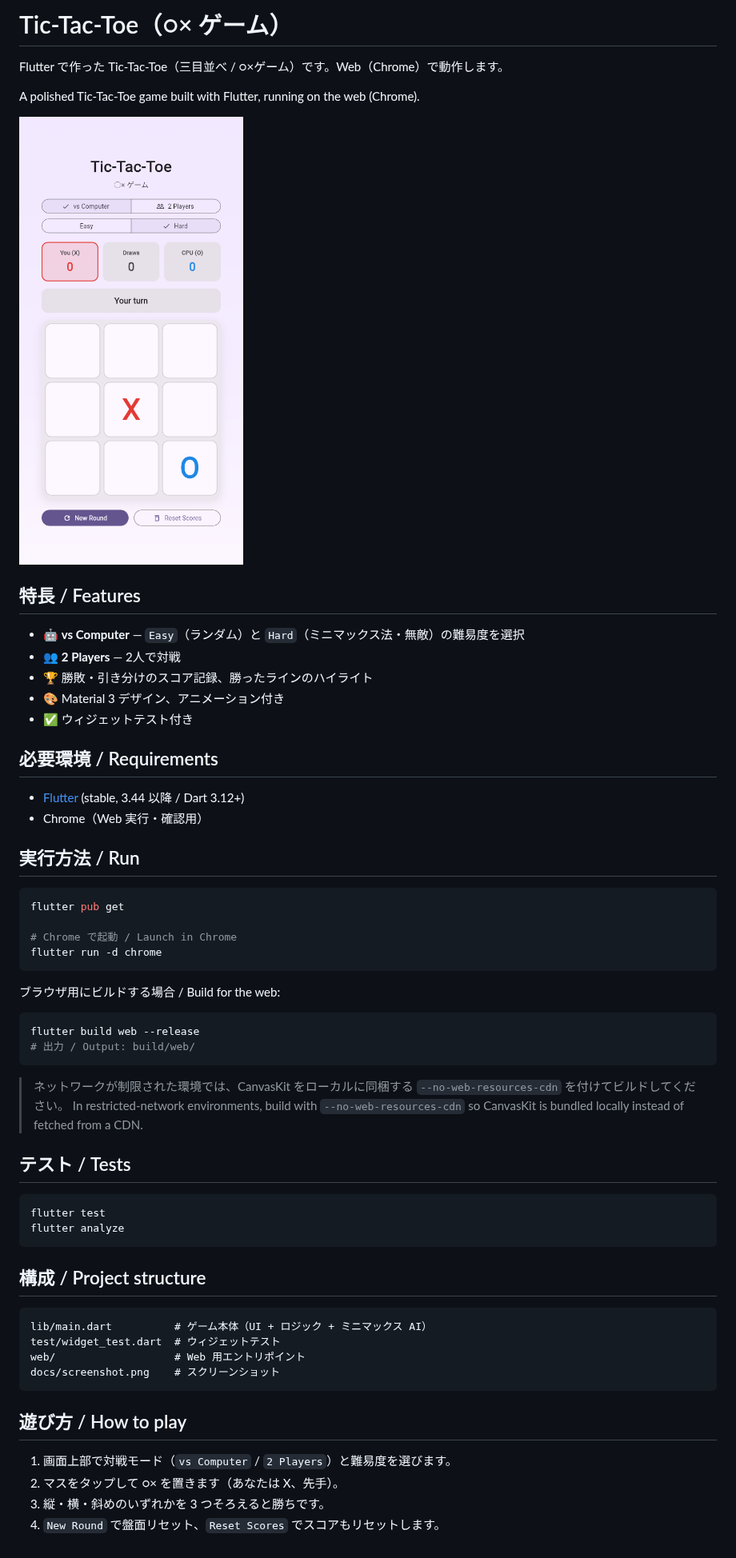
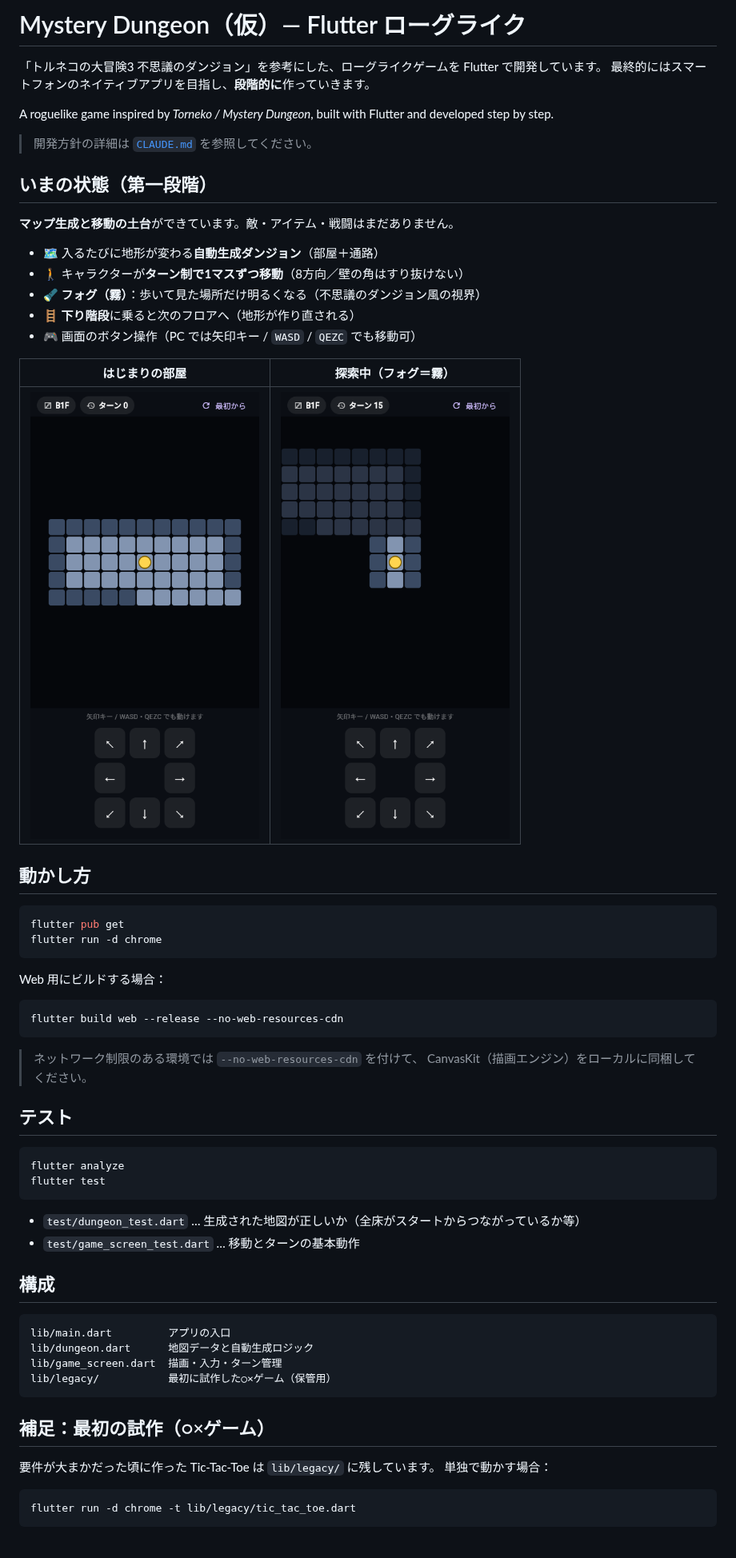
Before and after one commit to chocosimu/game, a Markdown page: README.md, the part around the change. Shown at 80% size. GitHub-like rendering; pictures changed too: docs/screenshot.png, docs/screenshot_explored.png (added).

````diff
--- a/README.md
+++ b/README.md
@@ -1,64 +1,66 @@
-# Tic-Tac-Toe（○× ゲーム）
+# Mystery Dungeon（仮）— Flutter ローグライク
 
-Flutter で作った Tic-Tac-Toe（三目並べ / ○×ゲーム）です。Web（Chrome）で動作します。
+「トルネコの大冒険3 不思議のダンジョン」を参考にした、ローグライクゲームを Flutter で開発しています。
+最終的にはスマートフォンのネイティブアプリを目指し、**段階的に**作っていきます。
 
-A polished Tic-Tac-Toe game built with Flutter, running on the web (Chrome).
+A roguelike game inspired by *Torneko / Mystery Dungeon*, built with Flutter and developed step by step.
 
-![Gameplay screenshot](docs/screenshot.png)
+> 開発方針の詳細は [`CLAUDE.md`](CLAUDE.md) を参照してください。
 
-## 特長 / Features
+## いまの状態（第一段階）
 
-- 🤖 **vs Computer** — `Easy`（ランダム）と `Hard`（ミニマックス法・無敵）の難易度を選択
-- 👥 **2 Players** — 2人で対戦
-- 🏆 勝敗・引き分けのスコア記録、勝ったラインのハイライト
-- 🎨 Material 3 デザイン、アニメーション付き
-- ✅ ウィジェットテスト付き
+**マップ生成と移動の土台**ができています。敵・アイテム・戦闘はまだありません。
 
-## 必要環境 / Requirements
+- 🗺️ 入るたびに地形が変わる**自動生成ダンジョン**（部屋＋通路）
+- 🚶 キャラクターが**ターン制で1マスずつ移動**（8方向／壁の角はすり抜けない）
+- 🔦 **フォグ（霧）**：歩いて見た場所だけ明るくなる（不思議のダンジョン風の視界）
+- 🪜 **下り階段**に乗ると次のフロアへ（地形が作り直される）
+- 🎮 画面のボタン操作（PC では矢印キー / `WASD` / `QEZC` でも移動可）
 
-- [Flutter](https://docs.flutter.dev/get-started/install) (stable, 3.44 以降 / Dart 3.12+)
-- Chrome（Web 実行・確認用）
+| はじまりの部屋 | 探索中（フォグ＝霧） |
+| :---: | :---: |
+| ![開始](docs/screenshot.png) | ![探索](docs/screenshot_explored.png) |
 
-## 実行方法 / Run
+## 動かし方
 
 ```bash
 flutter pub get
-
-# Chrome で起動 / Launch in Chrome
 flutter run -d chrome
 ```
 
-ブラウザ用にビルドする場合 / Build for the web:
+Web 用にビルドする場合：
 
 ```bash
-flutter build web --release
-# 出力 / Output: build/web/
+flutter build web --release --no-web-resources-cdn
 ```
 
-> ネットワークが制限された環境では、CanvasKit をローカルに同梱する
-> `--no-web-resources-cdn` を付けてビルドしてください。
-> In restricted-network environments, build with `--no-web-resources-cdn`
-> so CanvasKit is bundled locally instead of fetched from a CDN.
+> ネットワーク制限のある環境では `--no-web-resources-cdn` を付けて、
+> CanvasKit（描画エンジン）をローカルに同梱してください。
 
-## テスト / Tests
+## テスト
 
 ```bash
+flutter analyze
 flutter test
-flutter analyze
 ```
 
-## 構成 / Project structure
+- `test/dungeon_test.dart` … 生成された地図が正しいか（全床がスタートからつながっているか等）
+- `test/game_screen_test.dart` … 移動とターンの基本動作
+
+## 構成
 
 ```
-lib/main.dart          # ゲーム本体（UI + ロジック + ミニマックス AI）
-test/widget_test.dart  # ウィジェットテスト
-web/                   # Web 用エントリポイント
-docs/screenshot.png    # スクリーンショット
+lib/main.dart         アプリの入口
+lib/dungeon.dart      地図データと自動生成ロジック
+lib/game_screen.dart  描画・入力・ターン管理
+lib/legacy/           最初に試作した○×ゲーム（保管用）
 ```
 
-## 遊び方 / How to play
+## 補足：最初の試作（○×ゲーム）
 
-1. 画面上部で対戦モード（`vs Computer` / `2 Players`）と難易度を選びます。
-2. マスをタップして ○× を置きます（あなたは X、先手）。
-3. 縦・横・斜めのいずれかを 3 つそろえると勝ちです。
-4. `New Round` で盤面リセット、`Reset Scores` でスコアもリセットします。
+要件が大まかだった頃に作った Tic-Tac-Toe は `lib/legacy/` に残しています。
+単独で動かす場合：
+
+```bash
+flutter run -d chrome -t lib/legacy/tic_tac_toe.dart
+```
````
Also changed, not shown: CLAUDE.md (added, +87 -0 lines), 9 other files.
